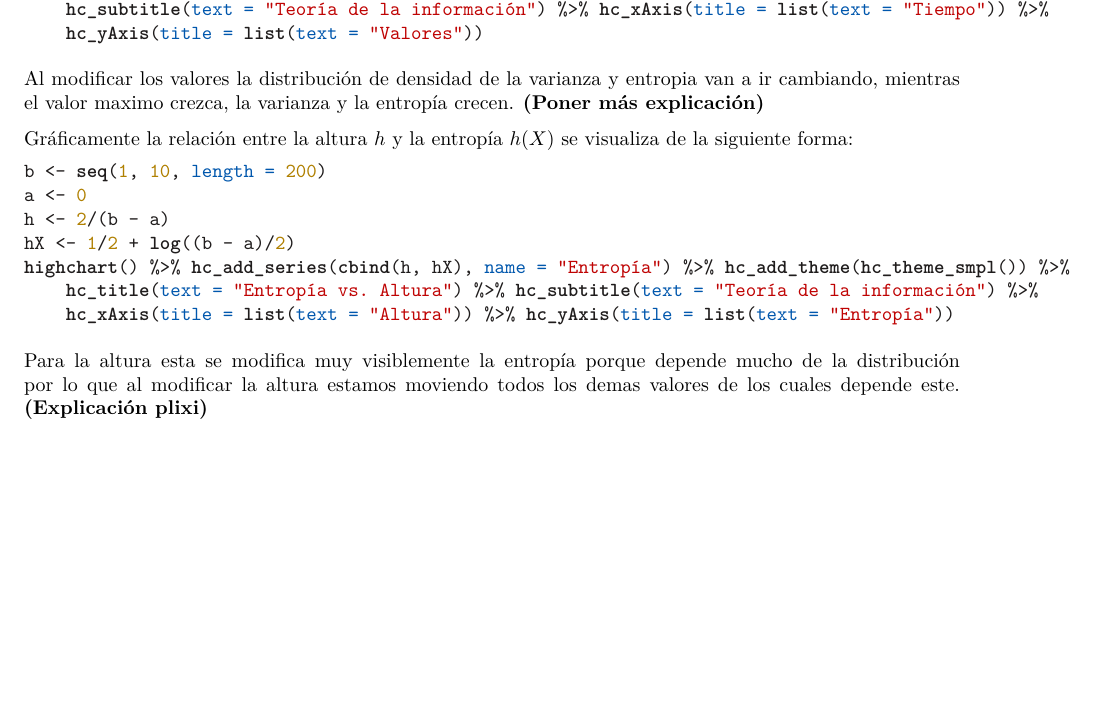
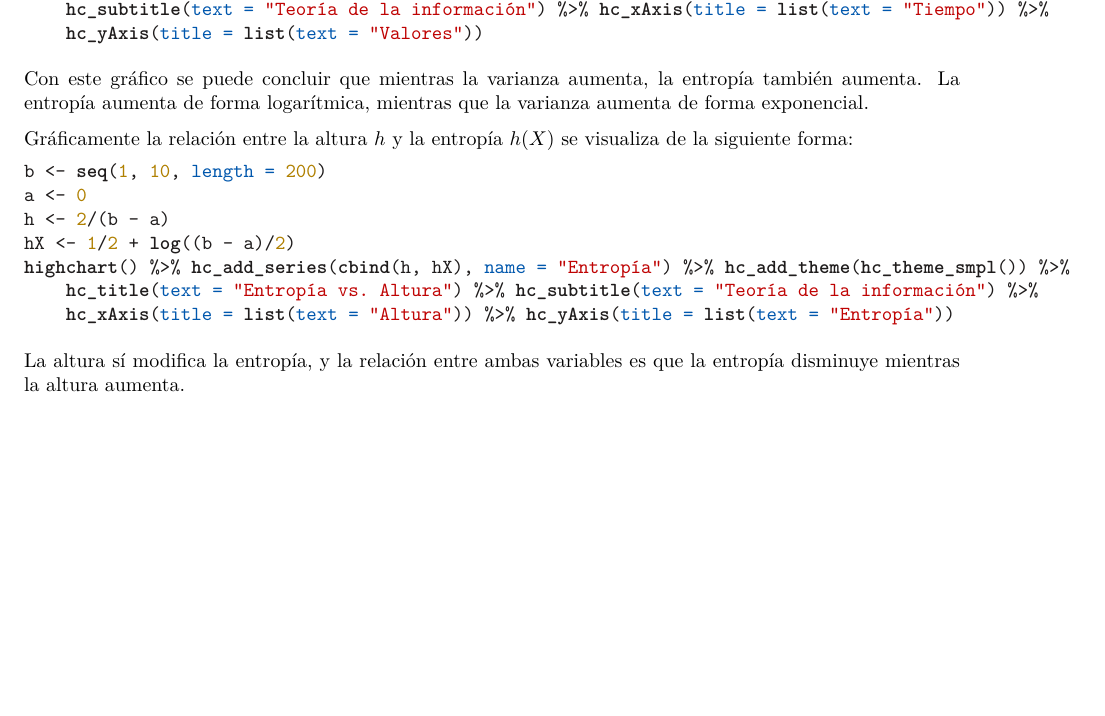
Before and after one commit to ferxohn/infoLab2, an R Markdown document (index.Rmd): part of page 6 of 6, cut so that both start at the same text. The pictures show the output file index.pdf that the author committed with the source.

Commit message:
Finish project.

````diff
--- a/index.Rmd
+++ b/index.Rmd
@@ -4,11 +4,11 @@ subtitle: "Entropía diferencial"
 author: "Vanessa Martínez Romero, Moisés Emiliano Arellano Ávila y Fernando Gómez Perera"
 date: "19/10/2020"
 output:
+  pdf_document:
+    highlight: kate
   rmdformats::material:
     highlight: kate
     cards: false
-  pdf_document:
-    highlight: kate
 editor_options:
   markdown:
     wrap: 72
@@ -382,9 +382,7 @@ highchart() %>%
   hc_yAxis(title = list(text = "Valores"))
 ```
 
-Al modificar los valores la distribución de densidad de la varianza y
-entropia van a ir cambiando, mientras el valor maximo crezca, la
-varianza y la entropía crecen. **(Poner más explicación)**
+Con este gráfico se puede concluir que mientras la varianza aumenta, la entropía también aumenta. La entropía aumenta de forma logarítmica, mientras que la varianza aumenta de forma exponencial.
 
 Gráficamente la relación entre la altura $h$ y la entropía $h(X)$ se
 visualiza de la siguiente forma:
@@ -403,7 +401,4 @@ highchart() %>%
   hc_yAxis(title = list(text = "Entropía"))
 ```
 
-Para la altura esta se modifica muy visiblemente la entropía porque
-depende mucho de la distribución por lo que al modificar la altura
-estamos moviendo todos los demas valores de los cuales depende este.
-**(Explicación plixi)**
+La altura sí modifica la entropía, y la relación entre ambas variables es que la entropía disminuye mientras la altura aumenta.
````
Also changed, not shown: index.html, index.pdf.
